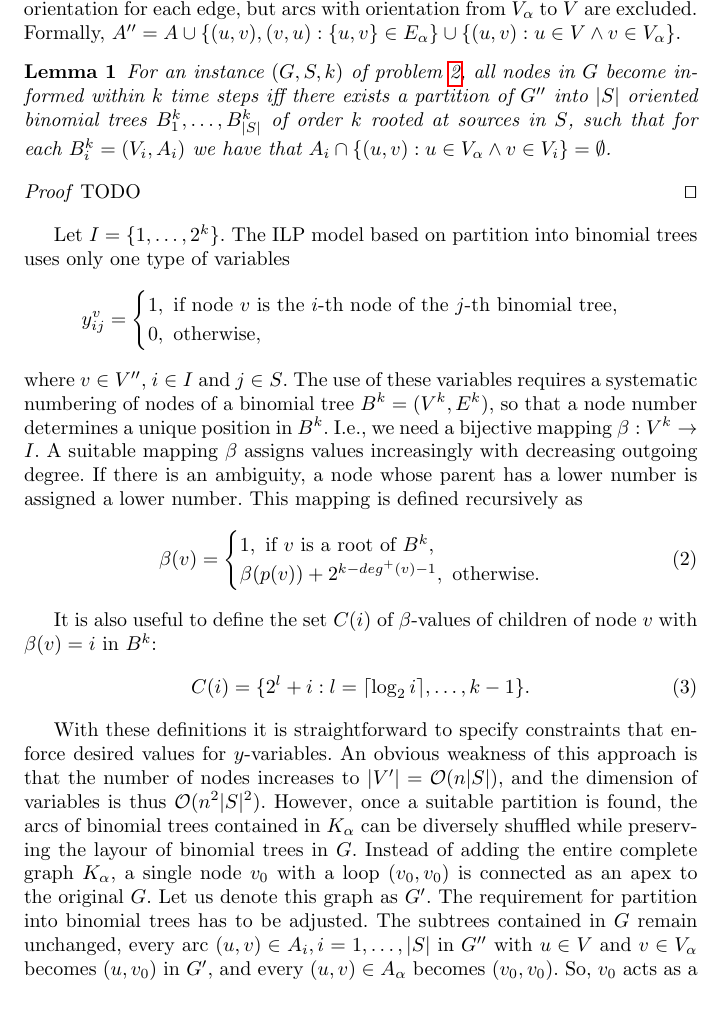
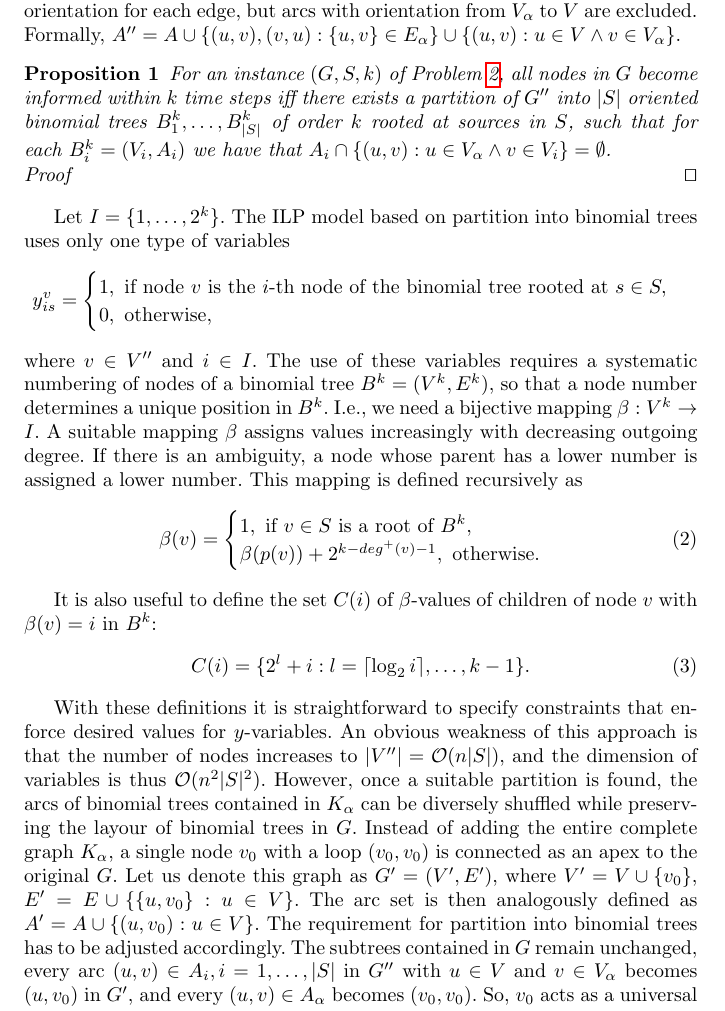
Before and after one commit to czmarikaivanova/AMPL-Java, a LaTeX paper (latex/satellites.tex): part of page 4 of 5, cut so that both start at the same text. Compiled offline with pdfLaTeX.

```diff
--- a/latex/satellites.tex
+++ b/latex/satellites.tex
@@ -202,2 +202,3 @@
 Let $\alpha\coloneqq |S|\cdot 2^k-|V|$, and let $K_\alpha=(V_\alpha,E_\alpha)$ be a complete graph on $\alpha$ nodes.
 Each node in $K_\alpha$ is connected to every node $v\in V$ in the original graph $G$.
+Thus, $G''=(V'',E'')$ with $V''=V\cup V_\alpha$ and $E''=E\cup E_\alpha\cup \{\{u,v\}: u\in V \wedge v\in V_\alpha\}$.
@@ -205,24 +205,24 @@
 The set of arcs $A''$ is constructed by creating two arcs of opposite orientation for each edge, but arcs with orientation from $V_\alpha$ to $V$ are excluded.
 Formally, $A''=A\cup\{(u,v),(v,u): \{u,v\}\in E_\alpha\}\cup\{(u,v):u\in V \wedge v\in V_\alpha\}$.
-\begin{lemma}
+\begin{proposition}
 \label{lem:probeq}
-For an instance $(G,S,k)$ of problem \ref{prob:dec}, all nodes in $G$ become informed within $k$ time steps iff
+For an instance $(G,S,k)$ of Problem \ref{prob:dec}, all nodes in $G$ become informed within $k$ time steps iff
 there exists a partition of $G''$ into $|S|$ oriented binomial trees $B^k_1,\dots,B^k_{|S|}$ of order $k$ rooted at sources in $S$,
 such that for each $B^k_i=(V_i,A_i)$ we have that $A_i\cap\{(u,v):u \in V_\alpha \wedge v\in V_i\}=\emptyset$.
-\end{lemma}
+\end{proposition}
 \begin{proof}
-TODO\qed
+\qed
 \end{proof}
 
 Let $I=\{1,\dots,2^k\}$.
 The ILP model based on partition into binomial trees uses only one type of variables
 $$
-y_{ij}^v=\begin{cases}
-1, \text{ if  node } v \text{ is the } i\text{-th node of the } j \text{-th binomial tree,}\\
+y_{is}^v=\begin{cases}
+1, \text{ if  node } v \text{ is the } i\text{-th node of the binomial tree rooted at } s\in S,\\
 0, \text{ otherwise},
 \end{cases}
 $$
-where $v\in V''$, $i\in I$ and $j\in S$.
+where $v\in V''$ and $i\in I $.
 The use of these variables requires a systematic numbering of nodes of a binomial tree $B^k=(V^k,E^k)$, so that a node number determines a unique position in $B^k$.
 I.e., we need a bijective mapping $\beta: V^k \to I$.
 A suitable mapping $\beta$ assigns values increasingly with decreasing outgoing degree.
@@ -231,7 +231,7 @@
 \begin{equation}
 \label{eq:beta}
 \beta(v)=\begin{cases}
-1,\text{ if } v \text{ is a root of } B^k,\\
+1,\text{ if } v\in S \text{ is a root of } B^k,\\
 \beta(p(v)) + 2^{k-deg^+(v)-1}, \text{ otherwise}.
 \end{cases}
 \end{equation}
@@ -242,11 +242,11 @@
 \end{equation}
 
 With these definitions it is straightforward to specify constraints that enforce desired values for $y$-variables.
-An obvious weakness of this approach is  that the number of nodes increases to $|V'|=\mathcal{O}(n|S|)$, and the dimension of variables is thus $\mathcal{O}(n^2|S|^2)$.
+An obvious weakness of this approach is  that the number of nodes increases to $|V''|=\mathcal{O}(n|S|)$, and the dimension of variables is thus $\mathcal{O}(n^2|S|^2)$.
 However, once a suitable partition is found, the arcs of binomial trees contained in $K_\alpha$ can be diversely shuffled while preserving the layour of binomial trees in $G$.
 Instead of adding the entire complete graph $K_\alpha$, a single node $v_0$ with a loop $(v_0,v_0)$ is connected as an apex to the original $G$.
-Let us denote this graph as $G'$.
-The requirement for partition into binomial trees has to be adjusted.
+Let us denote this graph as $G'=(V',E')$, where $V'=V\cup\{v_0\}$, $E'=E\cup\{\{u,v_0\}:u\in V\}$. The arc set is then analogously defined as $A'=A\cup\{(u,v_0): u\in V\}$.
+The requirement for partition into binomial trees has to be adjusted accordingly.
 The subtrees contained in $G$ remain unchanged, every arc $(u,v)\in A_i, i=1,\dots,|S|$ in $G''$ with $u\in V$ and $v\in V_\alpha$ becomes $(u,v_0)$ in $G'$,
 and every $(u,v)\in A_\alpha$ becomes $(v_0,v_0)$.
 So, $v_0$ acts as a universal node that can substitute several nodes in each binomial tree.
```
Also changed, not shown: latex/satellites.pdf, latex/satellites.tex (3 more changed lines), 1 other file.
